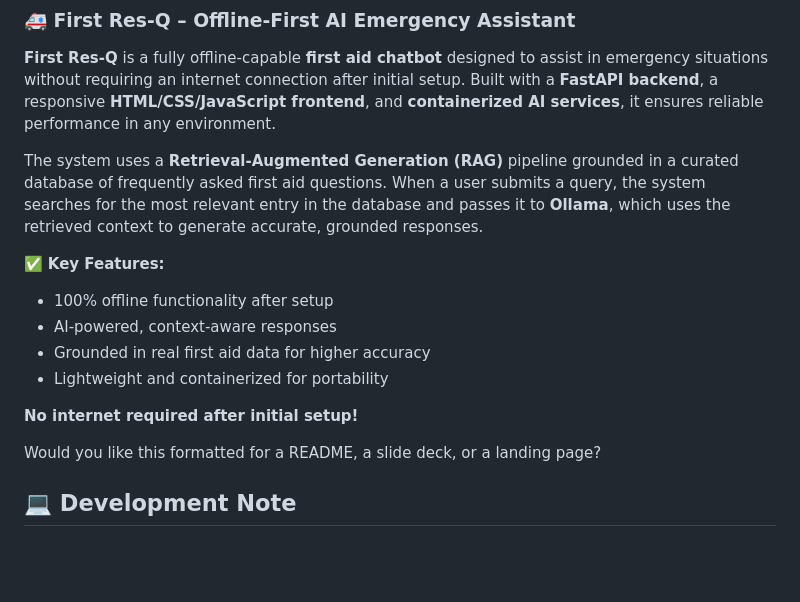
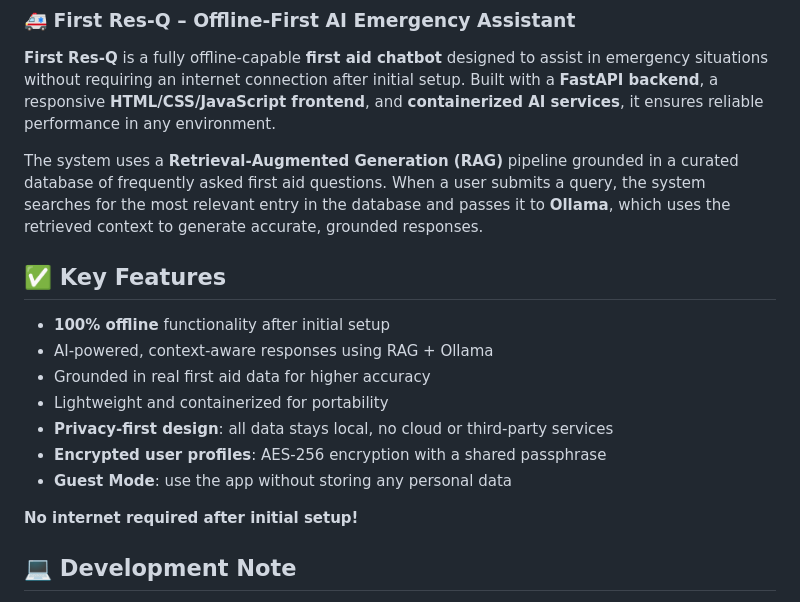
Before and after one commit to jrivas112/First-ResQ, a Markdown page: README.md, the part around the change. Rendered like a GitHub page; blank space fills up the shorter version.

```diff
--- a/README.md
+++ b/README.md
@@ -4,15 +4,17 @@
 
 The system uses a **Retrieval-Augmented Generation (RAG)** pipeline grounded in a curated database of frequently asked first aid questions. When a user submits a query, the system searches for the most relevant entry in the database and passes it to **Ollama**, which uses the retrieved context to generate accurate, grounded responses.
 
-✅ **Key Features:**
-- 100% offline functionality after setup
-- AI-powered, context-aware responses
+## ✅ Key Features
+
+- **100% offline** functionality after initial setup
+- AI-powered, context-aware responses using RAG + Ollama
 - Grounded in real first aid data for higher accuracy
 - Lightweight and containerized for portability
+- **Privacy-first design**: all data stays local, no cloud or third-party services
+- **Encrypted user profiles**: AES-256 encryption with a shared passphrase
+- **Guest Mode**: use the app without storing any personal data
 
 **No internet required after initial setup!**
-
-Would you like this formatted for a README, a slide deck, or a landing page?
 
 ## 💻 Development Note
 This application was developed and optimized on **Snapdragon X-Elite** hardware. The fast CPU and generous memory of the X-Elite platform made development incredibly smooth, allowing for rapid iteration and testing of AI models. The efficient architecture makes it perfect for deployment on modern ARM-based systems while maintaining full compatibility with traditional x86 platforms.
```
